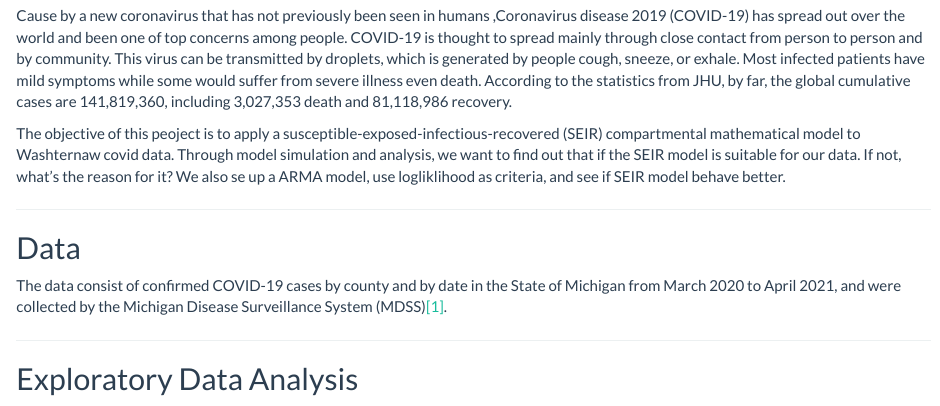
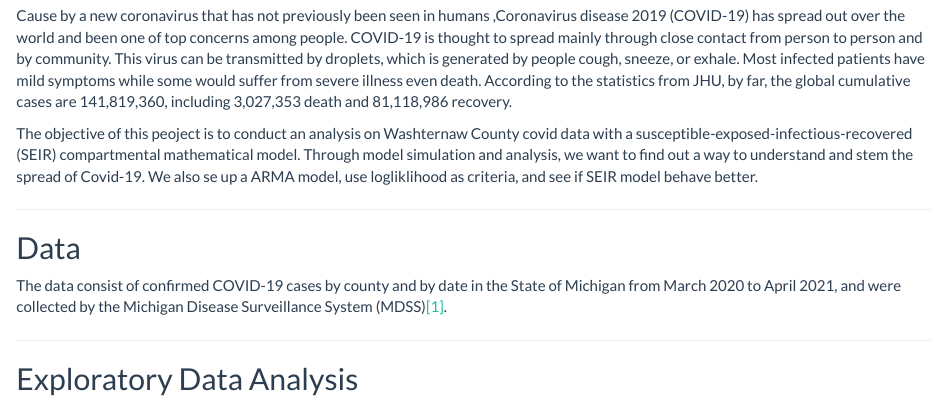
Before and after one commit to longyyu/covid19-washtenaw, an R Markdown document (main.Rmd): the page in a window 1100 px wide, from 410 px down. Rendered offline with R 4.5, knitr and Pandoc, with nearby package versions; some code elsewhere in the file could not run offline.

Commit message:
Update main.Rmd

```diff
--- a/main.Rmd
+++ b/main.Rmd
@@ -60,7 +60,7 @@ tr:nth-child(odd) td {
 
 Cause by a new coronavirus that has not previously been seen in humans ,Coronavirus disease 2019 (COVID-19) has spread out over the world and been one of top concerns among people. COVID-19 is thought to spread mainly through close contact from person to person and by community. This virus can be transmitted by droplets, which is generated by people cough, sneeze, or exhale. Most infected patients have mild symptoms while some would suffer from severe illness even death. According to the statistics from JHU, by far, the global cumulative cases are 141,819,360, including 3,027,353 death and 81,118,986 recovery.
 
-The objective of this peoject is to apply a susceptible-exposed-infectious-recovered (SEIR) compartmental mathematical model to Washternaw covid data. Through model simulation and analysis, we want to find out that if the SEIR model is suitable for our data. If not, what's the reason for it?  We also se up a ARMA model, use logliklihood as criteria, and see if SEIR model behave better.
+The objective of this peoject is to conduct an analysis on Washternaw County covid data with a susceptible-exposed-infectious-recovered (SEIR) compartmental mathematical model. Through model simulation and analysis, we want to find out a way to understand and stem the spread of Covid-19. We also se up a ARMA model, use logliklihood as criteria, and see if SEIR model behave better.
 
 ---
 
```
